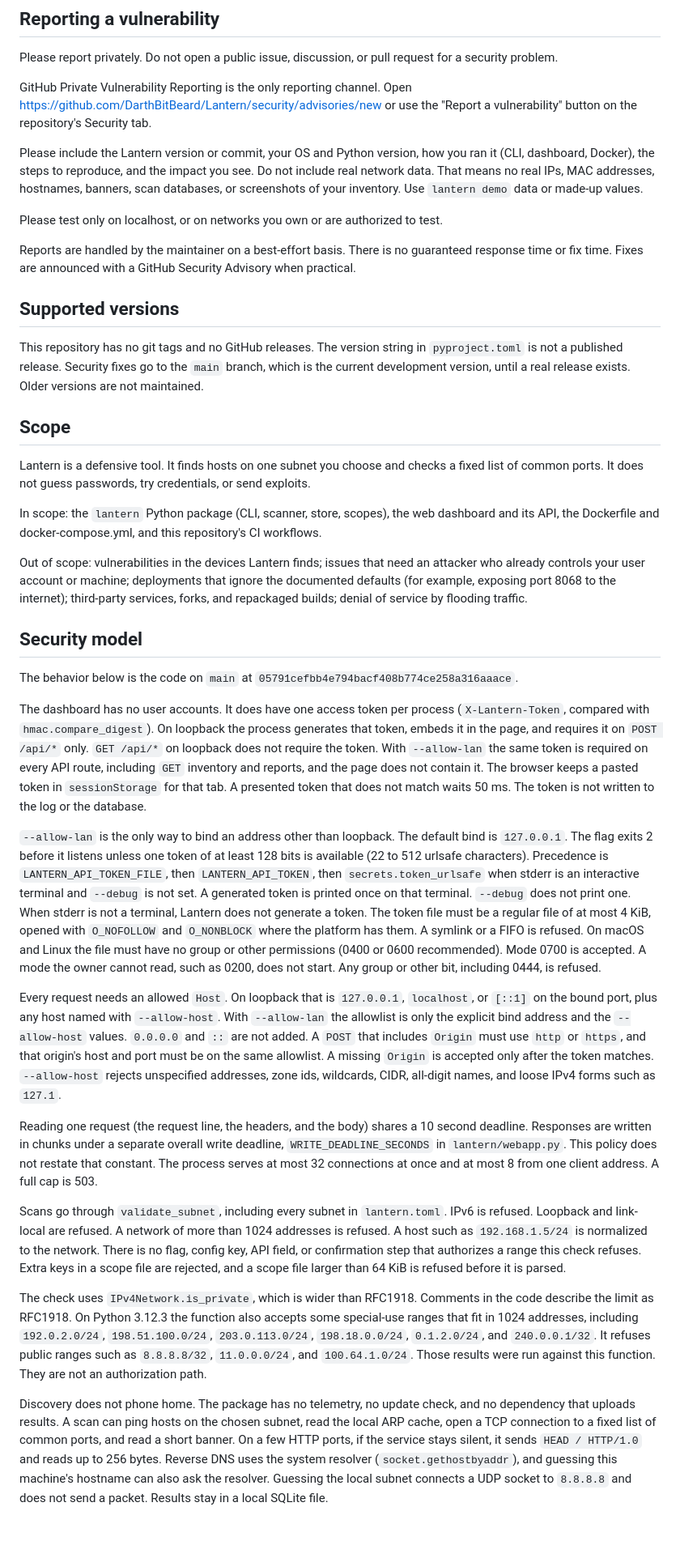
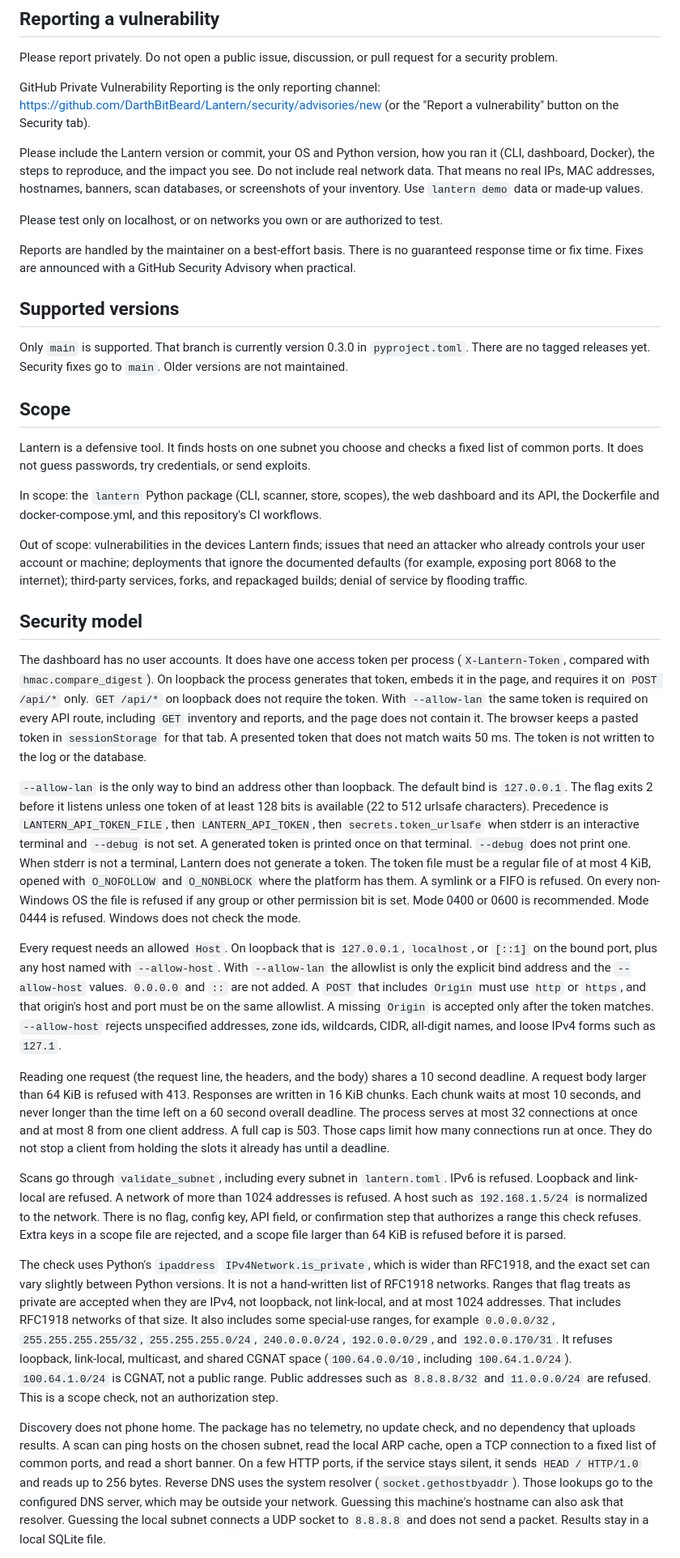
Before and after one commit to DarthBitBeard/Lantern, a Markdown page: SECURITY.md, the part around one of its changes. Shown at 81% size. Rendered like a GitHub page; blank space fills up the shorter version.

```diff
--- a/SECURITY.md
+++ b/SECURITY.md
@@ -4,7 +4,7 @@
 
 Please report privately. Do not open a public issue, discussion, or pull request for a security problem.
 
-GitHub Private Vulnerability Reporting is the only reporting channel. Open https://github.com/DarthBitBeard/Lantern/security/advisories/new or use the "Report a vulnerability" button on the repository's Security tab.
+GitHub Private Vulnerability Reporting is the only reporting channel: https://github.com/DarthBitBeard/Lantern/security/advisories/new (or the "Report a vulnerability" button on the Security tab).
 
 Please include the Lantern version or commit, your OS and Python version, how you ran it (CLI, dashboard, Docker), the steps to reproduce, and the impact you see.
 Do not include real network data. That means no real IPs, MAC addresses, hostnames, banners, scan databases, or screenshots of your inventory. Use `lantern demo` data or made-up values.
@@ -15,7 +15,7 @@ Reports are handled by the maintainer on a best-effort basis. There is no guaran
 
 ## Supported versions
 
-This repository has no git tags and no GitHub releases. The version string in `pyproject.toml` is not a published release. Security fixes go to the `main` branch, which is the current development version, until a real release exists. Older versions are not maintained.
+Only `main` is supported. That branch is currently version 0.3.0 in `pyproject.toml`. There are no tagged releases yet. Security fixes go to `main`. Older versions are not maintained.
 
 ## Scope
 
@@ -27,19 +27,17 @@ Out of scope: vulnerabilities in the devices Lantern finds; issues that need an
 
 ## Security model
 
-The behavior below is the code on `main` at `05791cefbb4e794bacf408b774ce258a316aaace`.
-
 The dashboard has no user accounts. It does have one access token per process (`X-Lantern-Token`, compared with `hmac.compare_digest`). On loopback the process generates that token, embeds it in the page, and requires it on `POST /api/*` only. `GET /api/*` on loopback does not require the token. With `--allow-lan` the same token is required on every API route, including `GET` inventory and reports, and the page does not contain it. The browser keeps a pasted token in `sessionStorage` for that tab. A presented token that does not match waits 50 ms. The token is not written to the log or the database.
 
-`--allow-lan` is the only way to bind an address other than loopback. The default bind is `127.0.0.1`. The flag exits 2 before it listens unless one token of at least 128 bits is available (22 to 512 urlsafe characters). Precedence is `LANTERN_API_TOKEN_FILE`, then `LANTERN_API_TOKEN`, then `secrets.token_urlsafe` when stderr is an interactive terminal and `--debug` is not set. A generated token is printed once on that terminal. `--debug` does not print one. When stderr is not a terminal, Lantern does not generate a token. The token file must be a regular file of at most 4 KiB, opened with `O_NOFOLLOW` and `O_NONBLOCK` where the platform has them. A symlink or a FIFO is refused. On macOS and Linux the file must have no group or other permissions (0400 or 0600 recommended). Mode 0700 is accepted. A mode the owner cannot read, such as 0200, does not start. Any group or other bit, including 0444, is refused.
+`--allow-lan` is the only way to bind an address other than loopback. The default bind is `127.0.0.1`. The flag exits 2 before it listens unless one token of at least 128 bits is available (22 to 512 urlsafe characters). Precedence is `LANTERN_API_TOKEN_FILE`, then `LANTERN_API_TOKEN`, then `secrets.token_urlsafe` when stderr is an interactive terminal and `--debug` is not set. A generated token is printed once on that terminal. `--debug` does not print one. When stderr is not a terminal, Lantern does not generate a token. The token file must be a regular file of at most 4 KiB, opened with `O_NOFOLLOW` and `O_NONBLOCK` where the platform has them. A symlink or a FIFO is refused. On every non-Windows OS the file is refused if any group or other permission bit is set. Mode 0400 or 0600 is recommended. Mode 0444 is refused. Windows does not check the mode.
 
 Every request needs an allowed `Host`. On loopback that is `127.0.0.1`, `localhost`, or `[::1]` on the bound port, plus any host named with `--allow-host`. With `--allow-lan` the allowlist is only the explicit bind address and the `--allow-host` values. `0.0.0.0` and `::` are not added. A `POST` that includes `Origin` must use `http` or `https`, and that origin's host and port must be on the same allowlist. A missing `Origin` is accepted only after the token matches. `--allow-host` rejects unspecified addresses, zone ids, wildcards, CIDR, all-digit names, and loose IPv4 forms such as `127.1`.
 
-Reading one request (the request line, the headers, and the body) shares a 10 second deadline. Responses are written in chunks under a separate overall write deadline, `WRITE_DEADLINE_SECONDS` in `lantern/webapp.py`. This policy does not restate that constant. The process serves at most 32 connections at once and at most 8 from one client address. A full cap is 503.
+Reading one request (the request line, the headers, and the body) shares a 10 second deadline. A request body larger than 64 KiB is refused with 413. Responses are written in 16 KiB chunks. Each chunk waits at most 10 seconds, and never longer than the time left on a 60 second overall deadline. The process serves at most 32 connections at once and at most 8 from one client address. A full cap is 503. Those caps limit how many connections run at once. They do not stop a client from holding the slots it already has until a deadline.
 
 Scans go through `validate_subnet`, including every subnet in `lantern.toml`. IPv6 is refused. Loopback and link-local are refused. A network of more than 1024 addresses is refused. A host such as `192.168.1.5/24` is normalized to the network. There is no flag, config key, API field, or confirmation step that authorizes a range this check refuses. Extra keys in a scope file are rejected, and a scope file larger than 64 KiB is refused before it is parsed.
 
-The check uses `IPv4Network.is_private`, which is wider than RFC1918. Comments in the code describe the limit as RFC1918. On Python 3.12.3 the function also accepts some special-use ranges that fit in 1024 addresses, including `192.0.2.0/24`, `198.51.100.0/24`, `203.0.113.0/24`, `198.18.0.0/24`, `0.1.2.0/24`, and `240.0.0.1/32`. It refuses public ranges such as `8.8.8.8/32`, `11.0.0.0/24`, and `100.64.1.0/24`. Those results were run against this function. They are not an authorization path.
+The check uses Python's `ipaddress` `IPv4Network.is_private`, which is wider than RFC1918, and the exact set can vary slightly between Python versions. It is not a hand-written list of RFC1918 networks. Ranges that flag treats as private are accepted when they are IPv4, not loopback, not link-local, and at most 1024 addresses. That includes RFC1918 networks of that size. It also includes some special-use ranges, for example `0.0.0.0/32`, `255.255.255.255/32`, `255.255.255.0/24`, `240.0.0.0/24`, `192.0.0.0/29`, and `192.0.0.170/31`. It refuses loopback, link-local, multicast, and shared CGNAT space (`100.64.0.0/10`, including `100.64.1.0/24`). `100.64.1.0/24` is CGNAT, not a public range. Public addresses such as `8.8.8.8/32` and `11.0.0.0/24` are refused. This is a scope check, not an authorization step.
 
-Discovery does not phone home. The package has no telemetry, no update check, and no dependency that uploads results. A scan can ping hosts on the chosen subnet, read the local ARP cache, open a TCP connection to a fixed list of common ports, and read a short banner. On a few HTTP ports, if the service stays silent, it sends `HEAD / HTTP/1.0` and reads up to 256 bytes. Reverse DNS uses the system resolver (`socket.gethostbyaddr`), and guessing this machine's hostname can also ask the resolver. Guessing the local subnet connects a UDP socket to `8.8.8.8` and does not send a packet. Results stay in a local SQLite file.
+Discovery does not phone home. The package has no telemetry, no update check, and no dependency that uploads results. A scan can ping hosts on the chosen subnet, read the local ARP cache, open a TCP connection to a fixed list of common ports, and read a short banner. On a few HTTP ports, if the service stays silent, it sends `HEAD / HTTP/1.0` and reads up to 256 bytes. Reverse DNS uses the system resolver (`socket.gethostbyaddr`). Those lookups go to the configured DNS server, which may be outside your network. Guessing this machine's hostname can also ask that resolver. Guessing the local subnet connects a UDP socket to `8.8.8.8` and does not send a packet. Results stay in a local SQLite file.
 
```
Also changed, not shown: other parts of SECURITY.md (+14 -10 lines).
